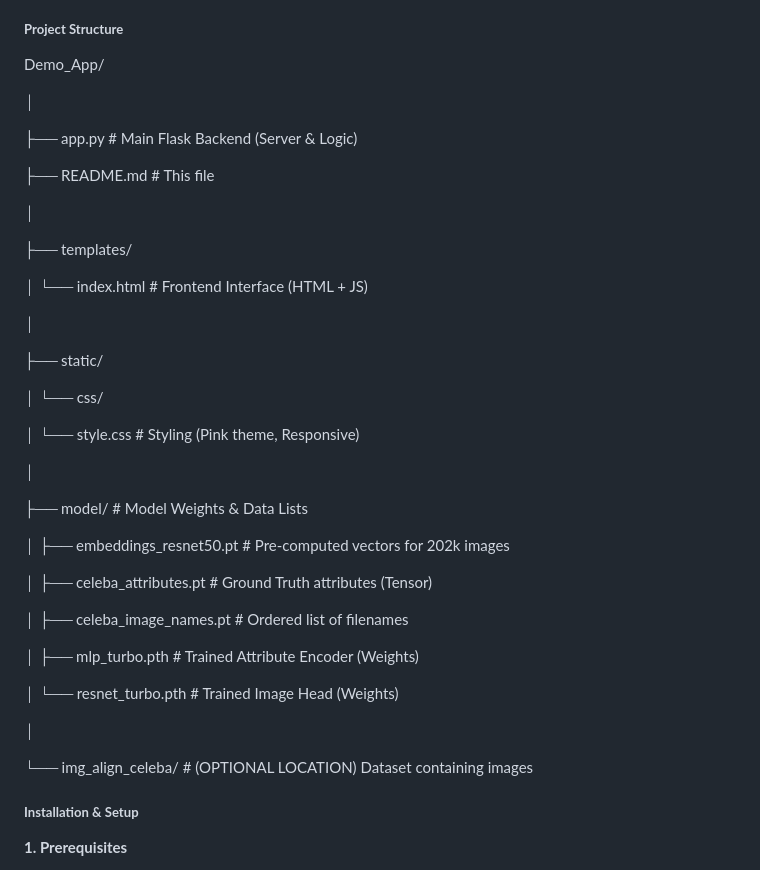
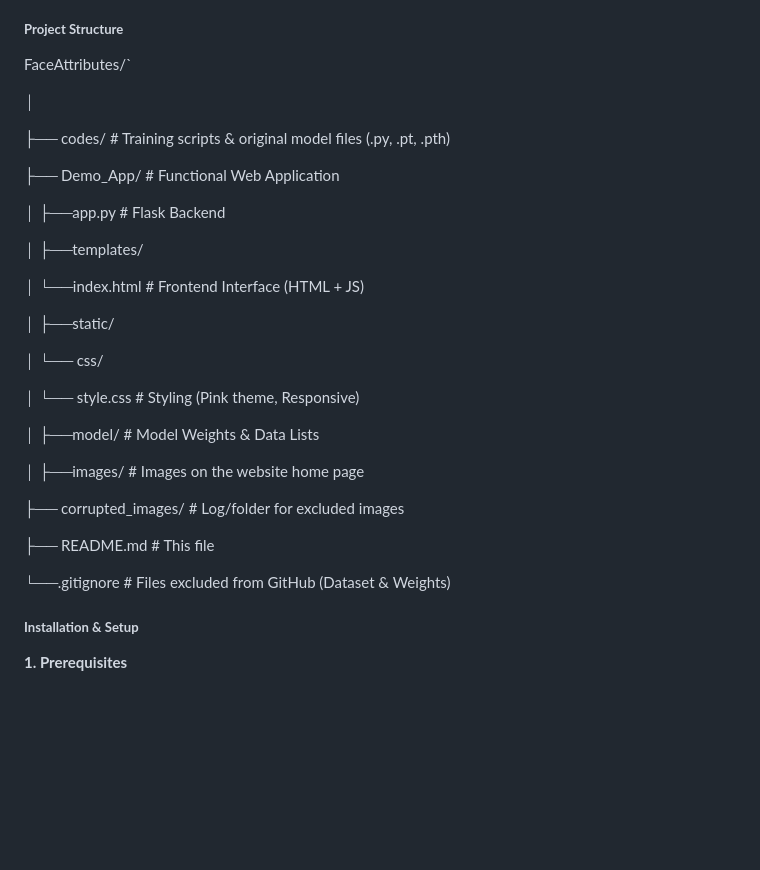
Before and after one commit to romanengh/FaceAttributes, a Markdown page: README.md, the part around one of its changes. Rendered like a GitHub page; blank space fills up the shorter version.

Commit message:
Correction README

```diff
--- a/README.md
+++ b/README.md
@@ -30,45 +30,37 @@ The system uses a Deep Learning approach combining a ResNet-50 backbone for imag
 
 ##### **Project Structure**
 
-Demo\_App/
+FaceAttributes/`
 
 │
 
-├── app.py                   # Main Flask Backend (Server \& Logic)
+├── codes/                   # Training scripts \& original model files (.py, .pt, .pth)
+
+├── Demo\_App/                # Functional Web Application
+
+│   ├──app.py                # Flask Backend
+
+│   ├──templates/
+
+│      └──index.html         # Frontend Interface (HTML + JS)
+
+│   ├──static/
+
+│      └── css/
+
+│          └── style.css     # Styling (Pink theme, Responsive)
+
+│   ├──model/                # Model Weights \& Data Lists
+
+│   ├──images/               # Images on the website home page
+
+├── corrupted\_images/        # Log/folder for excluded images
 
 ├── README.md                # This file
 
-│
+└──.gitignore                # Files excluded from GitHub (Dataset \& Weights)
 
-├── templates/
 
-│   └── index.html           # Frontend Interface (HTML + JS)
-
-│
-
-├── static/
-
-│   └── css/
-
-│       └── style.css        # Styling (Pink theme, Responsive)
-
-│
-
-├── model/                   # Model Weights \& Data Lists
-
-│   ├── embeddings\_resnet50.pt  # Pre-computed vectors for 202k images
-
-│   ├── celeba\_attributes.pt    # Ground Truth attributes (Tensor)
-
-│   ├── celeba\_image\_names.pt   # Ordered list of filenames
-
-│   ├── mlp\_turbo.pth           # Trained Attribute Encoder (Weights)
-
-│   └── resnet\_turbo.pth        # Trained Image Head (Weights)
-
-│
-
-└── img\_align\_celeba/        # (OPTIONAL LOCATION) Dataset containing images
 
 
 
```
Also changed, not shown: other parts of README.md (+1 -1 lines).
